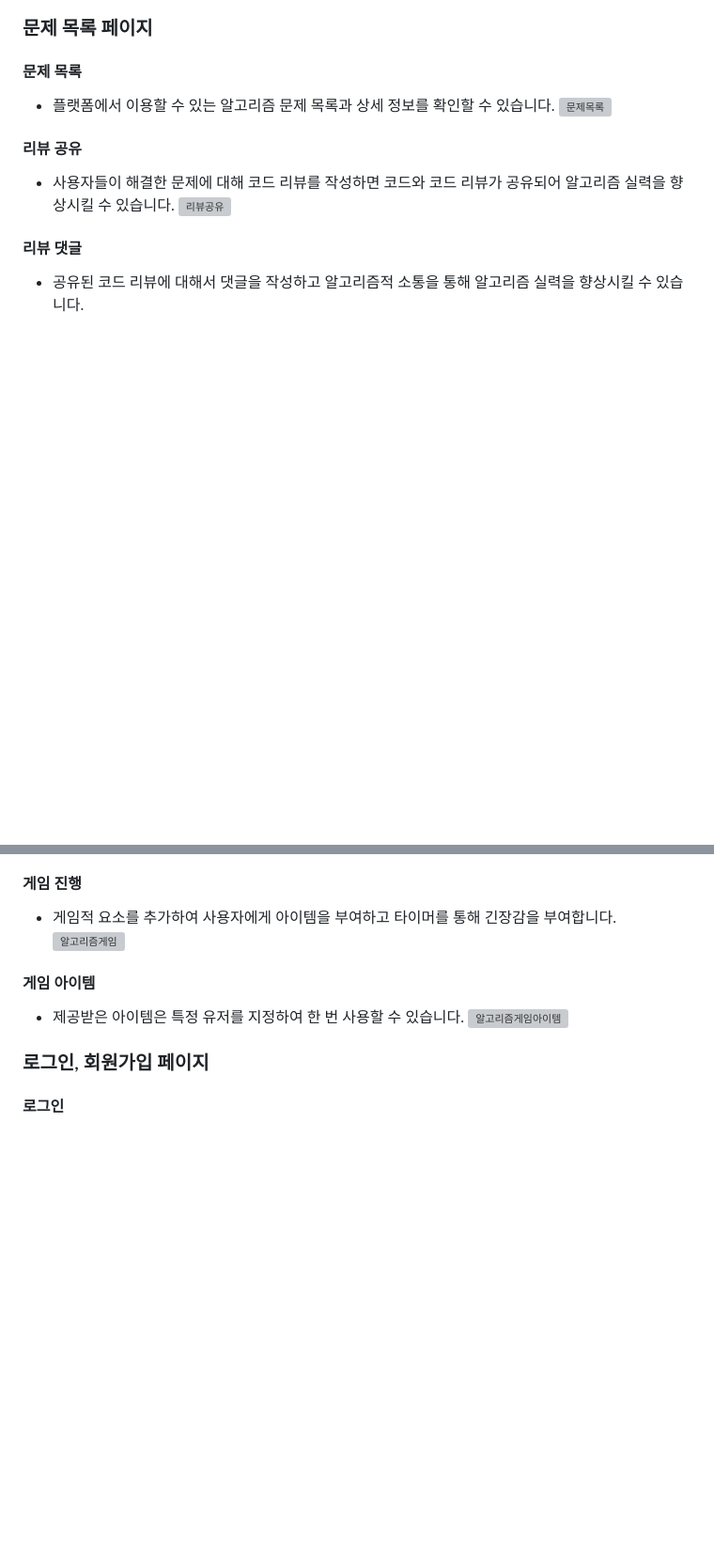
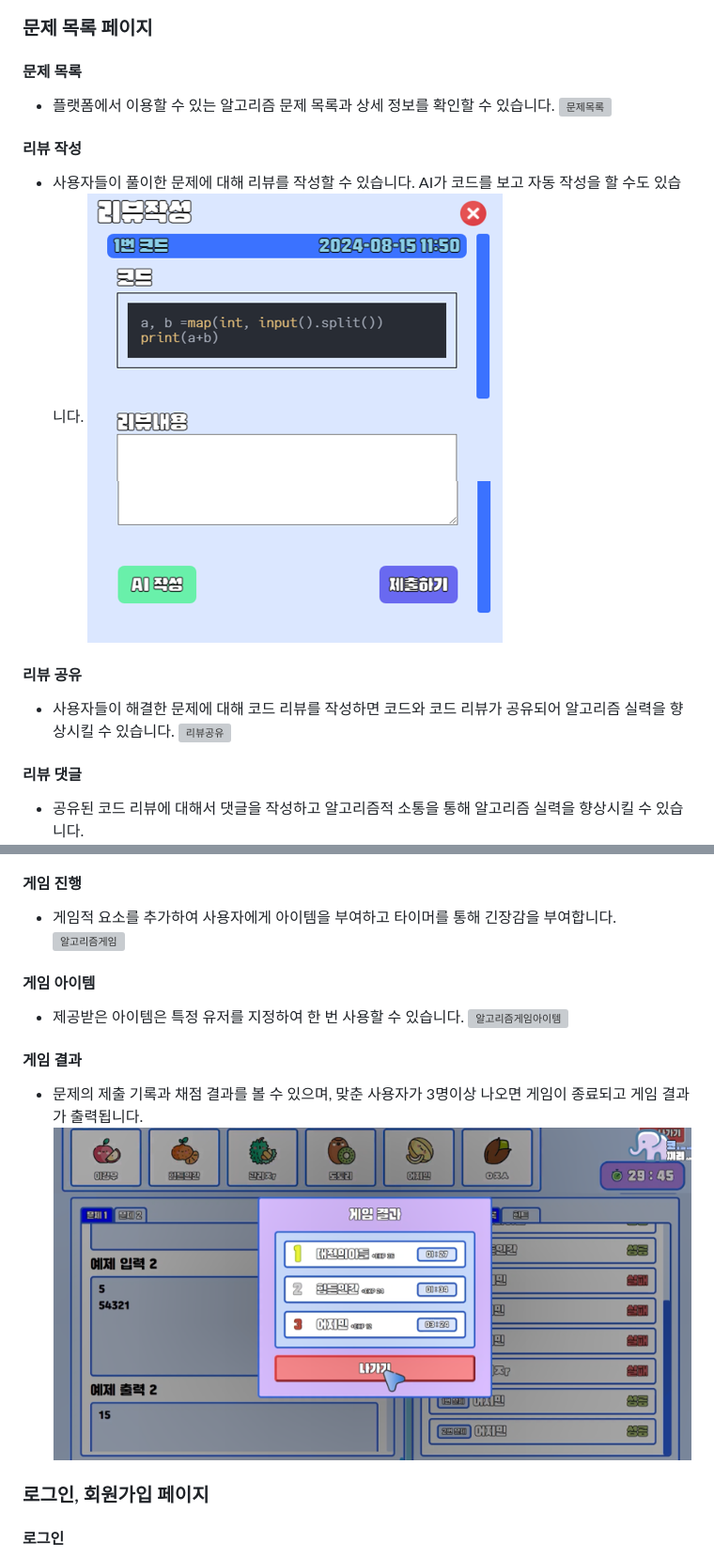
Before and after one commit to dbdbais/Cokkiri, a Markdown page: README.md, 2 parts joined by grey strips. Shown: that part at 94% size. GitHub-like rendering; pictures changed too: resources/기능_게임결과.png (added), resources/기능_리뷰 작성.png (added); blank space fills up the shorter version; grey boxes are pictures that could not be loaded.

```diff
--- a/README.md
+++ b/README.md
@@ -57,6 +63,10 @@
 #### 문제 목록
 - 플랫폼에서 이용할 수 있는 알고리즘 문제 목록과 상세 정보를 확인할 수 있습니다.
 ![문제목록](resources/기능_문제목록.png)
+
+#### 리뷰 작성
+- 사용자들이 풀이한 문제에 대해 리뷰를 작성할 수 있습니다. AI가 코드를 보고 자동 작성을 할 수도 있습니다. ![리뷰작성](resources/기능_리뷰%20작성.png)
+
 
 #### 리뷰 공유
 - 사용자들이 해결한 문제에 대해 코드 리뷰를 작성하면 코드와 코드 리뷰가 공유되어 알고리즘 실력을 향상시킬 수 있습니다.
@@ -101,6 +111,10 @@
 - 제공받은 아이템은 특정 유저를 지정하여 한 번 사용할 수 있습니다.
 ![알고리즘게임아이템](resources/기능_알고리즘게임아이템.png)
 
+#### 게임 결과
+- 문제의 제출 기록과 채점 결과를 볼 수 있으며, 맞춘 사용자가 3명이상 나오면 게임이 종료되고 게임 결과가 출력됩니다.
+![게임결과](resources/기능_게임결과.png)
+
 ### 로그인, 회원가입 페이지
 #### 로그인
 - 사용자 로그인 기능을 제공합니다.
```
Also changed, not shown: other parts of README.md (+14 -5 lines), resources/기능_비밀번호인증.PNG (added), resources/기능_임시비밀번호발급.PNG (added), resources/기능_회원가입인증.PNG (added).
